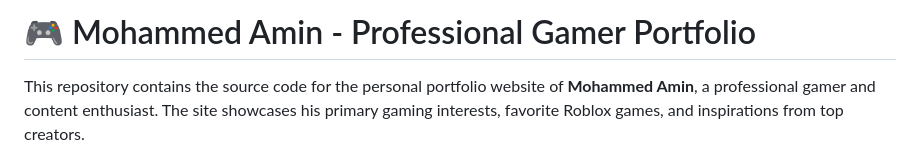
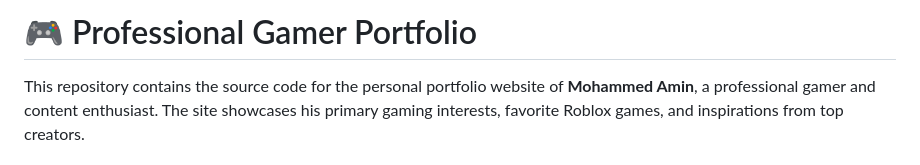
Before and after one commit to alimalyun37-create/My-Gaming-Website, a Markdown page: readme.md, the part around the change. GitHub-like rendering.

```diff
--- a/readme.md
+++ b/readme.md
@@ -1,4 +1,4 @@
-# 🎮 Mohammed Amin - Professional Gamer Portfolio
+# 🎮 Professional Gamer Portfolio
 
 This repository contains the source code for the personal portfolio website of **Mohammed Amin**, a professional gamer and content enthusiast. The site showcases his primary gaming interests, favorite Roblox games, and inspirations from top creators.
 
```
